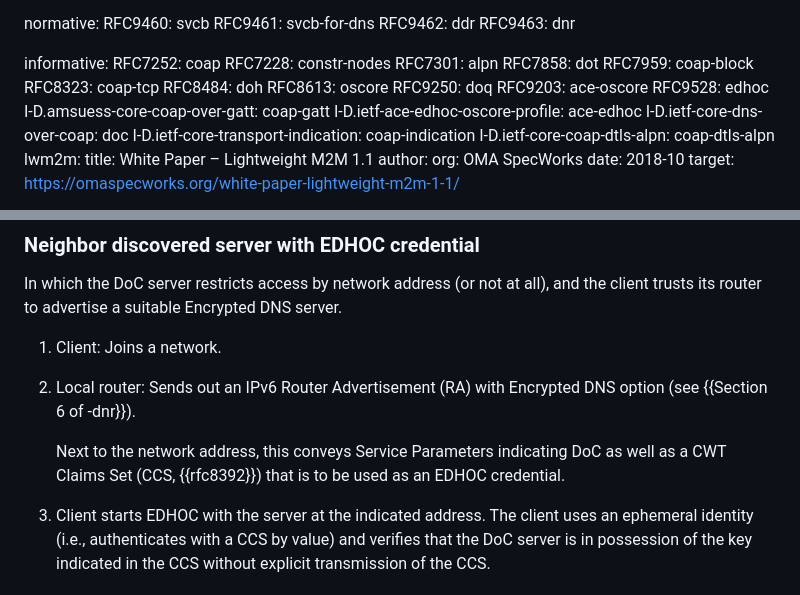
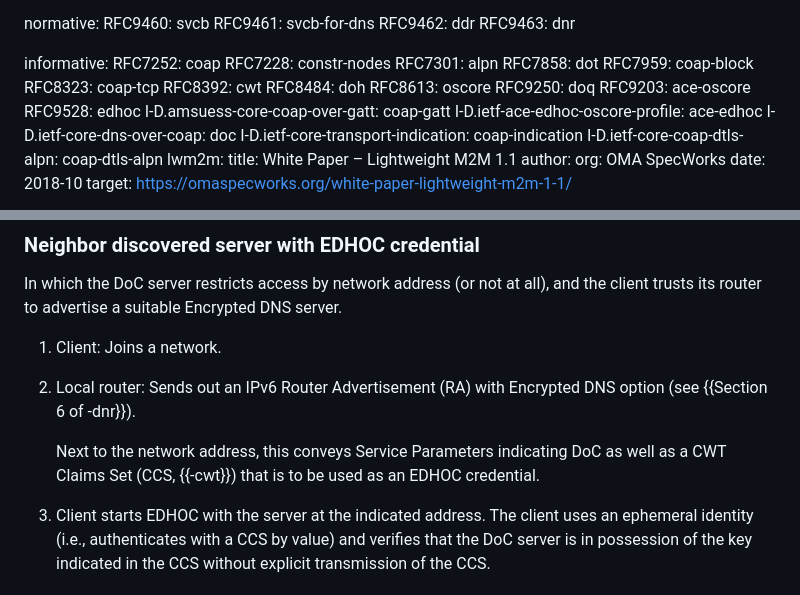
Before and after one commit to anr-bmbf-pivot/draft-lenders-core-dnr, a Markdown page: draft-lenders-core-dnr.md, 2 parts joined by grey strips. Drawn GitHub-style.

Commit message:
Add missing CWT reference

```diff
--- a/draft-lenders-core-dnr.md
+++ b/draft-lenders-core-dnr.md
@@ -61,6 +61,7 @@ informative:
   RFC7858: dot
   RFC7959: coap-block
   RFC8323: coap-tcp
+  RFC8392: cwt
   RFC8484: doh
   RFC8613: oscore
   RFC9250: doq
@@ -202,7 +203,7 @@ and the client trusts its router to advertise a suitable Encrypted DNS server.
 2. Local router: Sends out an IPv6 Router Advertisement (RA) with Encrypted DNS option (see {{Section 6 of -dnr}}).
 
    Next to the network address, this conveys Service Parameters indicating DoC
-   as well as a CWT Claims Set (CCS, {{rfc8392}}) that is to be used as an EDHOC credential.
+   as well as a CWT Claims Set (CCS, {{-cwt}}) that is to be used as an EDHOC credential.
 
 3. Client starts EDHOC with the server at the indicated address.
    The client uses an ephemeral identity (i.e., authenticates with a CCS by value)
```
